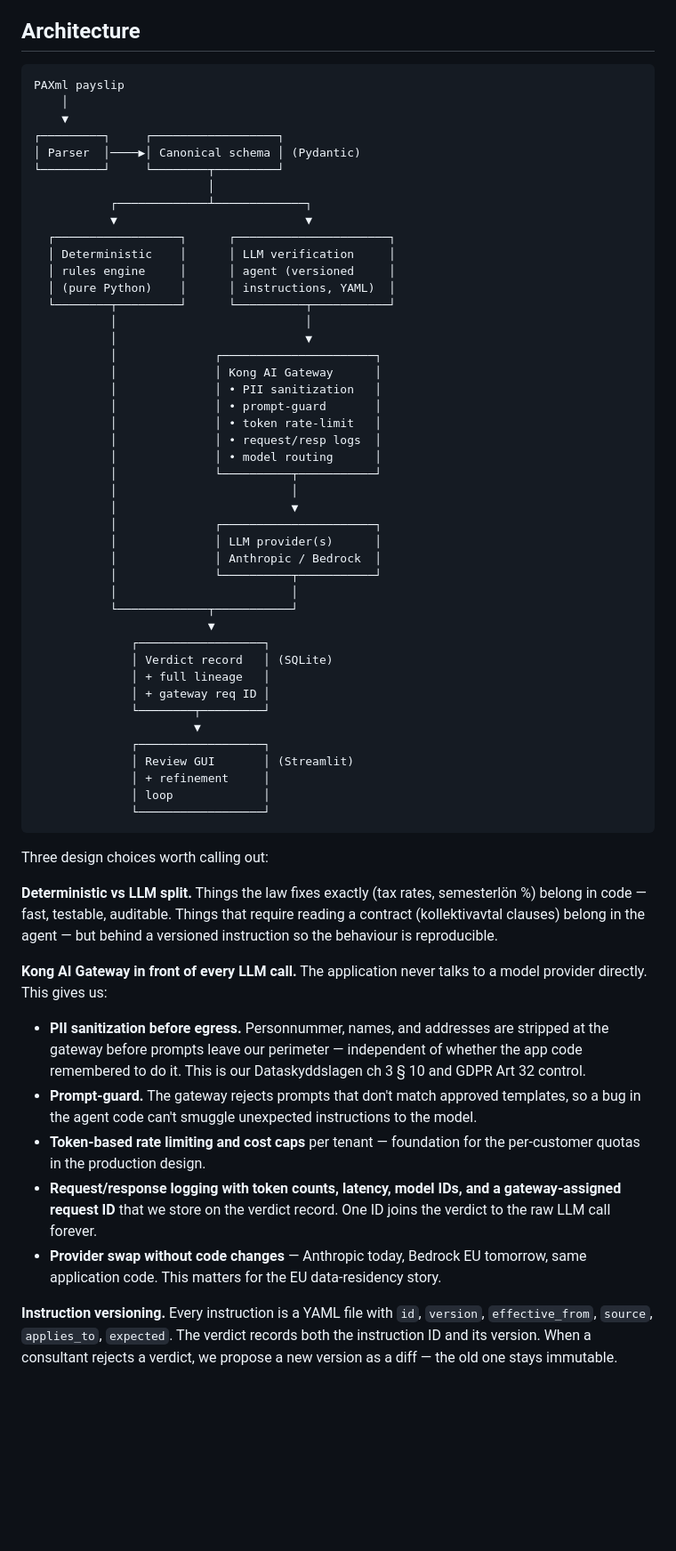
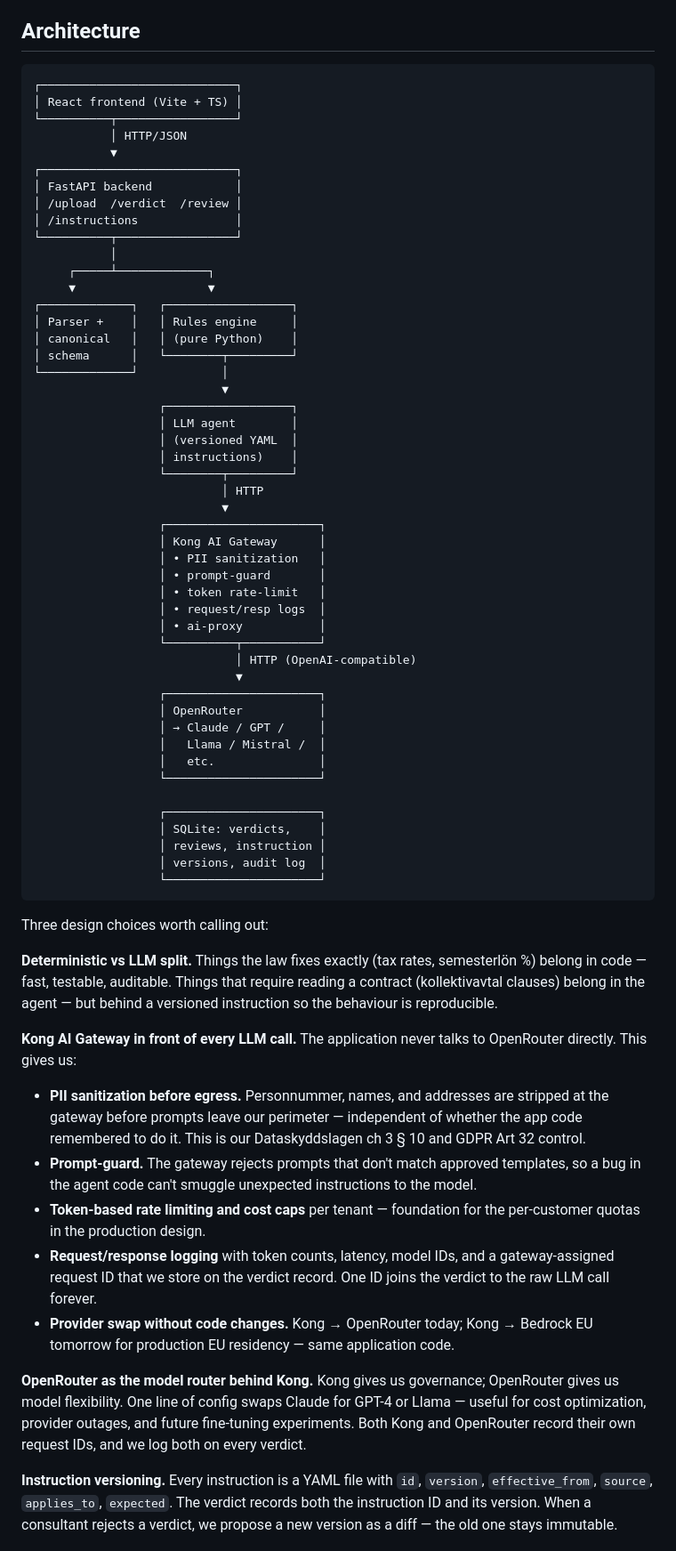
Before and after one commit to Morteza-Rastgoo/payroll-verifier, a Markdown page: README.md, the part around one of its changes. Shown at 89% size. Drawn GitHub-style; blank space fills up the shorter version.

Commit message:
Revise README for Kong AI Gateway and OpenRouter integration
Updated README to reflect changes in LLM routing and architecture.

````diff
--- a/README.md
+++ b/README.md
@@ -41,62 +54,68 @@ Every verdict, every accept/reject, every instruction change, every LLM call is
 ## Architecture
 
 ```
-PAXml payslip
-    │
-    ▼
-┌─────────┐     ┌──────────────────┐
-│ Parser  │────▶│ Canonical schema │ (Pydantic)
-└─────────┘     └────────┬─────────┘
-                         │
-           ┌─────────────┴─────────────┐
-           ▼                           ▼
-  ┌──────────────────┐      ┌──────────────────────┐
-  │ Deterministic    │      │ LLM verification     │
-  │ rules engine     │      │ agent (versioned     │
-  │ (pure Python)    │      │ instructions, YAML)  │
-  └────────┬─────────┘      └──────────┬───────────┘
-           │                           │
-           │                           ▼
-           │              ┌──────────────────────┐
-           │              │ Kong AI Gateway      │
-           │              │ • PII sanitization   │
-           │              │ • prompt-guard       │
-           │              │ • token rate-limit   │
-           │              │ • request/resp logs  │
-           │              │ • model routing      │
-           │              └──────────┬───────────┘
-           │                         │
-           │                         ▼
-           │              ┌──────────────────────┐
-           │              │ LLM provider(s)      │
-           │              │ Anthropic / Bedrock  │
-           │              └──────────┬───────────┘
-           │                         │
-           └─────────────┬───────────┘
-                         ▼
-              ┌──────────────────┐
-              │ Verdict record   │ (SQLite)
-              │ + full lineage   │
-              │ + gateway req ID │
-              └────────┬─────────┘
-                       ▼
-              ┌──────────────────┐
-              │ Review GUI       │ (Streamlit)
-              │ + refinement     │
-              │ loop             │
-              └──────────────────┘
+┌────────────────────────────┐
+│ React frontend (Vite + TS) │
+└──────────┬─────────────────┘
+           │ HTTP/JSON
+           ▼
+┌────────────────────────────┐
+│ FastAPI backend            │
+│ /upload  /verdict  /review │
+│ /instructions              │
+└──────────┬─────────────────┘
+           │
+     ┌─────┴─────────────┐
+     ▼                   ▼
+┌─────────────┐   ┌──────────────────┐
+│ Parser +    │   │ Rules engine     │
+│ canonical   │   │ (pure Python)    │
+│ schema      │   └────────┬─────────┘
+└─────────────┘            │
+                           ▼
+                  ┌──────────────────┐
+                  │ LLM agent        │
+                  │ (versioned YAML  │
+                  │ instructions)    │
+                  └────────┬─────────┘
+                           │ HTTP
+                           ▼
+                  ┌──────────────────────┐
+                  │ Kong AI Gateway      │
+                  │ • PII sanitization   │
+                  │ • prompt-guard       │
+                  │ • token rate-limit   │
+                  │ • request/resp logs  │
+                  │ • ai-proxy           │
+                  └──────────┬───────────┘
+                             │ HTTP (OpenAI-compatible)
+                             ▼
+                  ┌──────────────────────┐
+                  │ OpenRouter           │
+                  │ → Claude / GPT /     │
+                  │   Llama / Mistral /  │
+                  │   etc.               │
+                  └──────────────────────┘
+
+                  ┌──────────────────────┐
+                  │ SQLite: verdicts,    │
+                  │ reviews, instruction │
+                  │ versions, audit log  │
+                  └──────────────────────┘
 ```
 
 Three design choices worth calling out:
 
 **Deterministic vs LLM split.** Things the law fixes exactly (tax rates, semesterlön %) belong in code — fast, testable, auditable. Things that require reading a contract (kollektivavtal clauses) belong in the agent — but behind a versioned instruction so the behaviour is reproducible.
 
-**Kong AI Gateway in front of every LLM call.** The application never talks to a model provider directly. This gives us:
+**Kong AI Gateway in front of every LLM call.** The application never talks to OpenRouter directly. This gives us:
 - **PII sanitization before egress.** Personnummer, names, and addresses are stripped at the gateway before prompts leave our perimeter — independent of whether the app code remembered to do it. This is our Dataskyddslagen ch 3 § 10 and GDPR Art 32 control.
 - **Prompt-guard.** The gateway rejects prompts that don't match approved templates, so a bug in the agent code can't smuggle unexpected instructions to the model.
 - **Token-based rate limiting and cost caps** per tenant — foundation for the per-customer quotas in the production design.
-- **Request/response logging with token counts, latency, model IDs, and a gateway-assigned request ID** that we store on the verdict record. One ID joins the verdict to the raw LLM call forever.
-- **Provider swap without code changes** — Anthropic today, Bedrock EU tomorrow, same application code. This matters for the EU data-residency story.
+- **Request/response logging** with token counts, latency, model IDs, and a gateway-assigned request ID that we store on the verdict record. One ID joins the verdict to the raw LLM call forever.
+- **Provider swap without code changes.** Kong → OpenRouter today; Kong → Bedrock EU tomorrow for production EU residency — same application code.
+
+**OpenRouter as the model router behind Kong.** Kong gives us governance; OpenRouter gives us model flexibility. One line of config swaps Claude for GPT-4 or Llama — useful for cost optimization, provider outages, and future fine-tuning experiments. Both Kong and OpenRouter record their own request IDs, and we log both on every verdict.
 
 **Instruction versioning.** Every instruction is a YAML file with `id`, `version`, `effective_from`, `source`, `applies_to`, `expected`. The verdict records both the instruction ID and its version. When a consultant rejects a verdict, we propose a new version as a diff — the old one stays immutable.
 
````
Also changed, not shown: other parts of README.md (+88 -26 lines).
